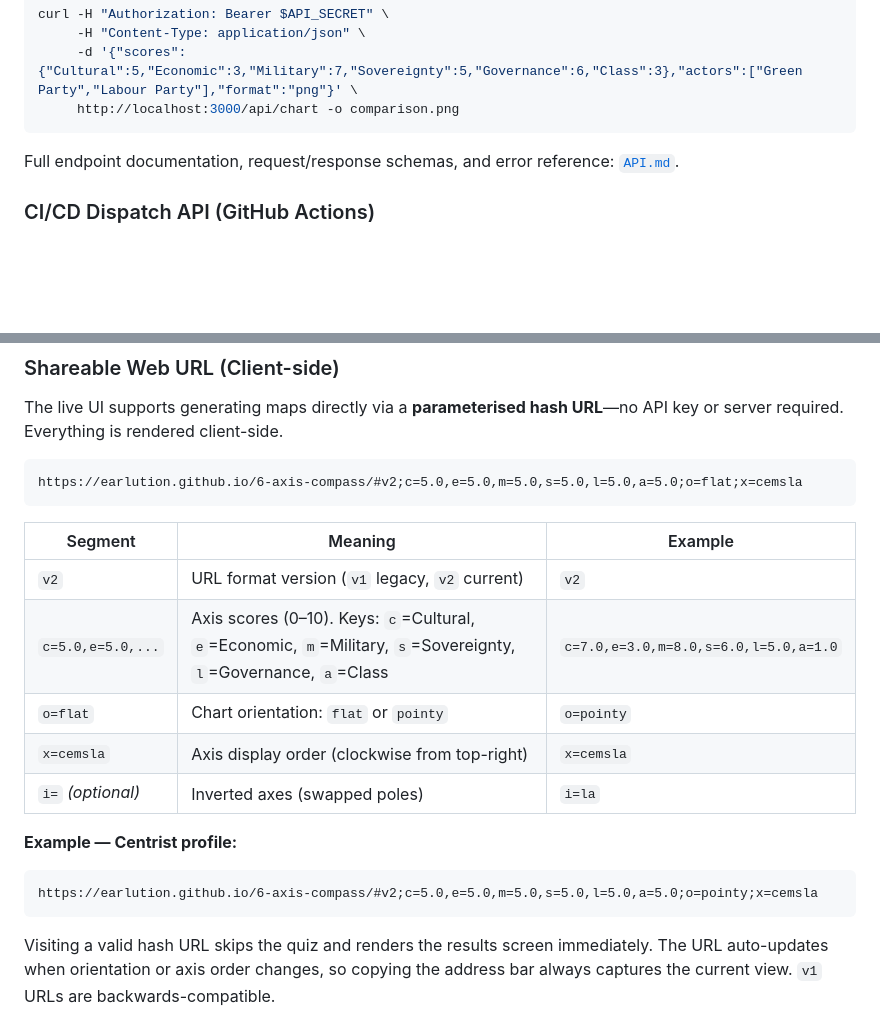
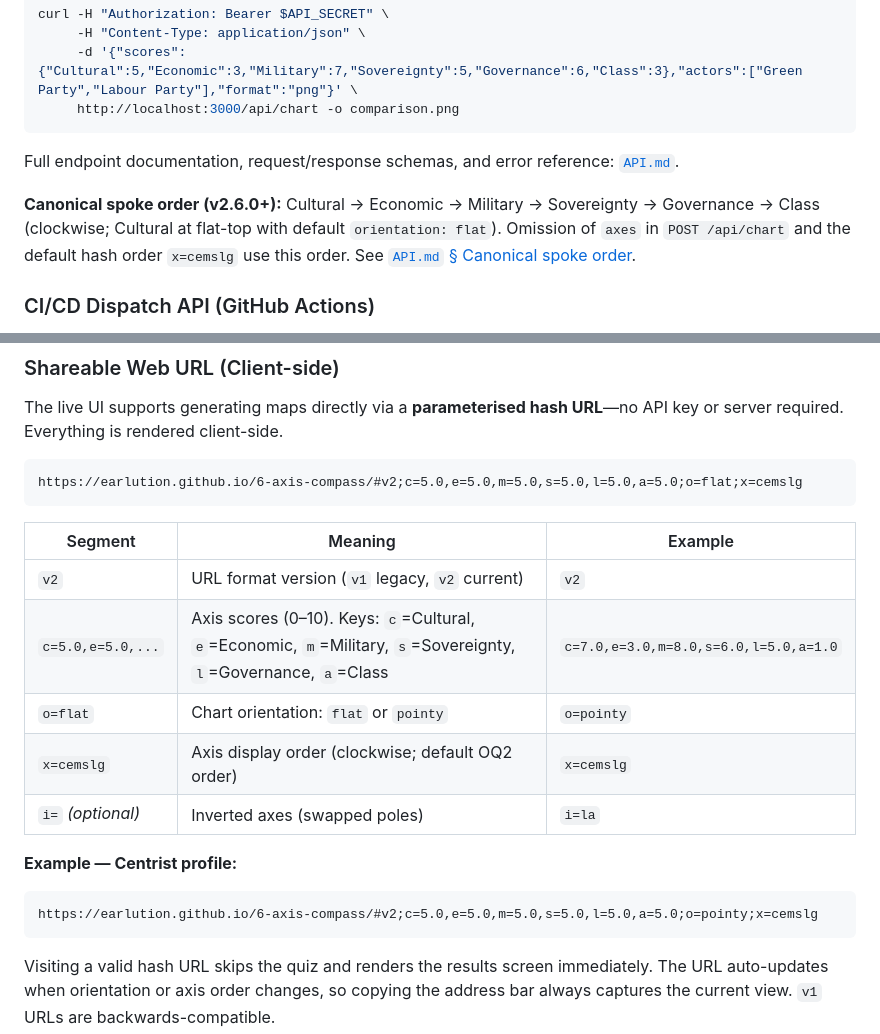
Before and after one commit to earlution/6-axis-compass, a Markdown page: README.md, 2 parts joined by grey strips. Rendered like a GitHub page; blank space fills up the shorter version.

Commit message:
docs: OQ2 shareable URL default x=cemslg in README and API.md
Completes WB-032 README § API requirement; examples matched runtime default.

Co-authored-by: Cursor <cursoragent@cursor.com>

````diff
--- a/README.md
+++ b/README.md
@@ -93,6 +93,8 @@ curl -H "Authorization: Bearer $API_SECRET" \
 
 Full endpoint documentation, request/response schemas, and error reference: [`API.md`](./API.md).
 
+**Canonical spoke order (v2.6.0+):** Cultural → Economic → Military → Sovereignty → Governance → Class (clockwise; Cultural at flat-top with default `orientation: flat`). Omission of `axes` in `POST /api/chart` and the default hash order `x=cemslg` use this order. See [`API.md` § Canonical spoke order](./API.md#canonical-spoke-order-v260).
+
 ### CI/CD Dispatch API (GitHub Actions)
 
 External repositories (such as `common-enemy`) can trigger selective generation and OSF upload via `repository_dispatch` events.
@@ -110,7 +112,7 @@ All dispatch events require a shared `DISPATCH_TOKEN` secret for authentication.
 The live UI supports generating maps directly via a **parameterised hash URL**—no API key or server required. Everything is rendered client-side.
 
 ```
-https://earlution.github.io/6-axis-compass/#v2;c=5.0,e=5.0,m=5.0,s=5.0,l=5.0,a=5.0;o=flat;x=cemsla
+https://earlution.github.io/6-axis-compass/#v2;c=5.0,e=5.0,m=5.0,s=5.0,l=5.0,a=5.0;o=flat;x=cemslg
 ```
 
 | Segment | Meaning | Example |
@@ -118,12 +120,12 @@ https://earlution.github.io/6-axis-compass/#v2;c=5.0,e=5.0,m=5.0,s=5.0,l=5.0,a=5
 | `v2` | URL format version (`v1` legacy, `v2` current) | `v2` |
 | `c=5.0,e=5.0,...` | Axis scores (0–10). Keys: `c`=Cultural, `e`=Economic, `m`=Military, `s`=Sovereignty, `l`=Governance, `a`=Class | `c=7.0,e=3.0,m=8.0,s=6.0,l=5.0,a=1.0` |
 | `o=flat` | Chart orientation: `flat` or `pointy` | `o=pointy` |
-| `x=cemsla` | Axis display order (clockwise from top-right) | `x=cemsla` |
+| `x=cemslg` | Axis display order (clockwise; default OQ2 order) | `x=cemslg` |
 | `i=` *(optional)* | Inverted axes (swapped poles) | `i=la` |
 
 **Example — Centrist profile:**
 ```
-https://earlution.github.io/6-axis-compass/#v2;c=5.0,e=5.0,m=5.0,s=5.0,l=5.0,a=5.0;o=pointy;x=cemsla
+https://earlution.github.io/6-axis-compass/#v2;c=5.0,e=5.0,m=5.0,s=5.0,l=5.0,a=5.0;o=pointy;x=cemslg
 ```
 
 Visiting a valid hash URL skips the quiz and renders the results screen immediately. The URL auto-updates when orientation or axis order changes, so copying the address bar always captures the current view. `v1` URLs are backwards-compatible.
````
Also changed, not shown: API.md (+5 -5 lines), CHANGELOG.md (+1 -0 lines).
